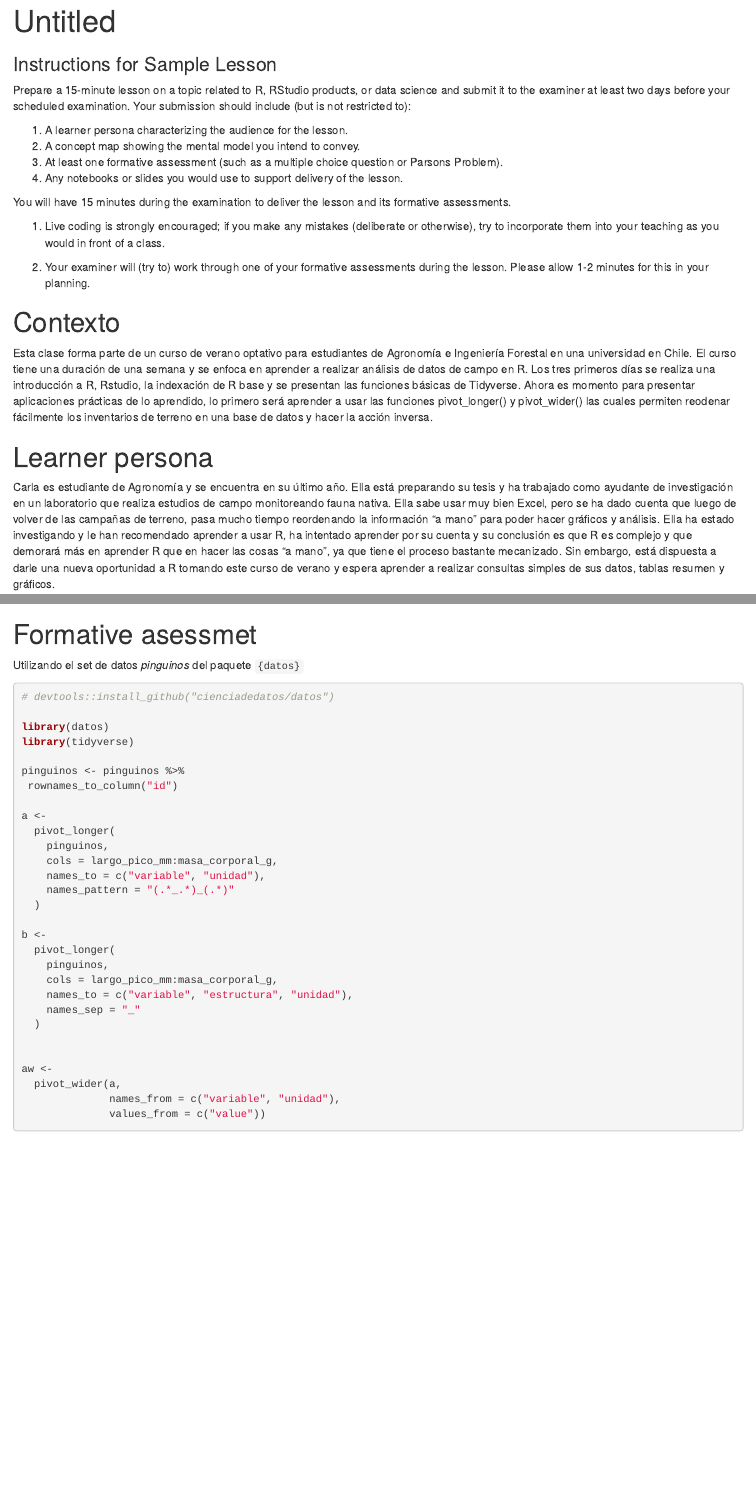
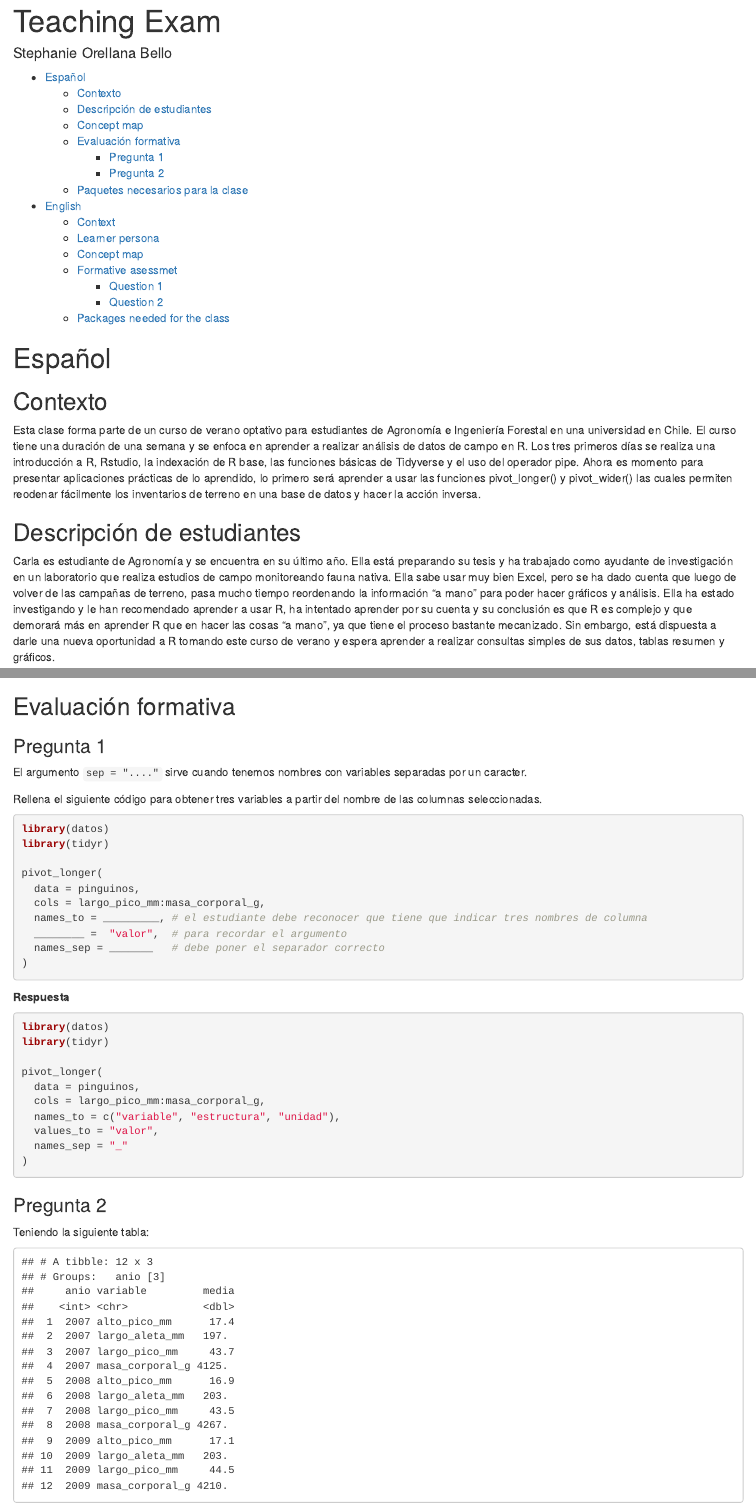
Before and after one commit to Jaranjo12/pivot, an R Markdown document (teaching_exam_docs.Rmd): the page in a window 1100 px wide, from its top, and a second part further down, joined at a grey line. The pictures show the output file teaching_exam_docs.html that the author committed with the source, opened offline.

Commit message:
incluye secciones en inglés

````diff
--- a/teaching_exam_docs.Rmd
+++ b/teaching_exam_docs.Rmd
@@ -1,3 +1,3 @@
 ---
-title: "Untitled"
-output: html_document
+title: "Teaching Exam"
+author: "Stephanie Orellana Bello"
@@ -4,69 +7,75 @@ output: html_document
 ---
 
-### Instructions for Sample Lesson
+# Español
 
-Prepare a 15-minute lesson on a topic related to R, RStudio products, or data science and submit it to the examiner at least two days before your scheduled examination. Your submission should include (but is not restricted to):
+## Contexto
 
-1.  A learner persona characterizing the audience for the lesson.
-2.  A concept map showing the mental model you intend to convey.
-3.  At least one formative assessment (such as a multiple choice question or Parsons Problem).
-4.  Any notebooks or slides you would use to support delivery of the lesson.
+Esta clase forma parte de un curso de verano optativo para estudiantes de Agronomía e Ingeniería Forestal en una universidad en Chile. El curso tiene una duración de una semana y se enfoca en aprender a realizar análisis de datos de campo en R. Los tres primeros días se realiza una introducción a R, Rstudio, la indexación de R base, las funciones básicas de Tidyverse y el uso del operador pipe. Ahora es momento para presentar aplicaciones prácticas de lo aprendido, lo primero será aprender a usar las funciones pivot_longer() y pivot_wider() las cuales permiten reodenar fácilmente los inventarios de terreno en una base de datos y hacer la acción inversa.
 
-You will have 15 minutes during the examination to deliver the lesson and its formative assessments.
-
-1.  Live coding is strongly encouraged; if you make any mistakes (deliberate or otherwise), try to incorporate them into your teaching as you would in front of a class.
-
-2.  Your examiner will (try to) work through one of your formative assessments during the lesson. Please allow 1-2 minutes for this in your planning.
-
-# Contexto
-
-Esta clase forma parte de un curso de verano optativo para estudiantes de Agronomía e Ingeniería Forestal en una universidad en Chile. El curso tiene una duración de una semana y se enfoca en aprender a realizar análisis de datos de campo en R. Los tres primeros días se realiza una introducción a R, Rstudio, la indexación de R base y se presentan las funciones básicas de Tidyverse. Ahora es momento para presentar aplicaciones prácticas de lo aprendido, lo primero será aprender a usar las funciones pivot_longer() y pivot_wider() las cuales permiten reodenar fácilmente los inventarios de terreno en una base de datos y hacer la acción inversa.
-
-# Learner persona
+## Descripción de estudiantes
 
 Carla es estudiante de Agronomía y se encuentra en su último año. Ella está preparando su tesis y ha trabajado como ayudante de investigación en un laboratorio que realiza estudios de campo monitoreando fauna nativa. Ella sabe usar muy bien Excel, pero se ha dado cuenta que luego de volver de las campañas de terreno, pasa mucho tiempo reordenando la información "a mano" para poder hacer gráficos y análisis. Ella ha estado investigando y le han recomendado aprender a usar R, ha intentado aprender por su cuenta y su conclusión es que R es complejo y que demorará más en aprender R que en hacer las cosas "a mano", ya que tiene el proceso bastante mecanizado. Sin embargo, está dispuesta a darle una nueva oportunidad a R tomando este curso de verano y espera aprender a realizar consultas simples de sus datos, tablas resumen y gráficos.
 
 Daniel está trabajando en su tesis estudiando las diferencias en semillas de diferentes variedades de quinoa. Un investigador le ha enseñado un poco de R y le ha entregado códigos que hacen todo lo necesario para analizar los datos. Daniel está un poco preocupado porque no entiende mucho de lo que está escrito, ha intentado buscar ayuda en Internet pero encuentra información solamente en inglés (su nivel de inglés es básico) y se siente muy confundido. Él no tiene un computador personal, así que pasa muchas horas en la universidad para poder usar el computador del laboratorio, así que también espera aprender a usar R ya que sabe que programando puede hacer muchas labores de forma más eficiente y de este modo podría tener más tiempo libre.
 
-# Concept map
+## Concept map
 
 ```{r, echo = F}
-knitr::include_graphics("img/concept_map (1).png")
+knitr::include_graphics("img/concept_map_es.png")
 ```
 
-# Formative asessmet
+## Evaluación formativa
 
-Utilizando el set de datos *pinguinos* del paquete `{datos}`
+### Pregunta 1
 
-```{r, message=FALSE, warning=FALSE}
-# devtools::install_github("cienciadedatos/datos")
+El argumento `sep = "...."` sirve cuando tenemos nombres con variables separadas por un caracter.
 
-library(datos)
-library(tidyverse)
-
-pinguinos <- pinguinos %>%
- rownames_to_column("id")
-
-a <-
-  pivot_longer(
-    pinguinos,
-    cols = largo_pico_mm:masa_corporal_g,
-    names_to = c("variable", "unidad"),
-    names_pattern = "(.*_.*)_(.*)"
-  )
-
-b <-
-  pivot_longer(
-    pinguinos,
-    cols = largo_pico_mm:masa_corporal_g,
-    names_to = c("variable", "estructura", "unidad"),
-    names_sep = "_"
-  )
+Rellena el siguiente código para obtener tres variables a partir del nombre de las columnas seleccionadas.
 
 
-aw <-
-  pivot_wider(a,
-              names_from = c("variable", "unidad"),
-              values_from = c("value"))
+```{r, eval = F}
+library(datos)
+library(tidyr)
+
+pivot_longer(
+  data = pinguinos,
+  cols = largo_pico_mm:masa_corporal_g,
+  names_to = _________, # el estudiante debe reconocer que tiene que indicar tres nombres de columna
+  ________ =  "valor",  # para recordar el argumento
+  names_sep = _______   # debe poner el separador correcto
+)
+```
+
+**Respuesta**
 
 
+```{r, eval = F}
+library(datos)
+library(tidyr)
+
+pivot_longer(
+  data = pinguinos,
+  cols = largo_pico_mm:masa_corporal_g,
+  names_to = c("variable", "estructura", "unidad"),
+  values_to = "valor",
+  names_sep = "_"
+)
+```
+
+
+### Pregunta 2
+
+Teniendo la siguiente tabla:
+
+```{r, eval = T, message=F, echo = F}
+library(tidyverse)
+library(datos)
+
+media_anual <- pinguinos %>%
+pivot_longer(
+  cols = largo_pico_mm:masa_corporal_g,
+  names_to = "variable",
+  values_to = "valor"
+) %>%
+  group_by(anio, variable) %>%
+  summarize(media = mean(valor, na.rm = T))
@@ -72,0 +93,5 @@ aw <-
+**Respuesta**
+
+Será una tabla ancha con los años en columnas, la primera columna será la variable y los valores promedio estarán en cada casilla.
+
+## Paquetes necesarios para la clase
@@ -74,0 +111,3 @@ aw <-
+# English
+
+## Context
@@ -74,0 +123 @@ aw <-
+## Concept map
@@ -74,0 +131 @@ aw <-
+### Question 1
@@ -74,0 +139,6 @@ aw <-
+library(datos)
+library(tidyr)
+
+pivot_longer(
+  data = pinguinos,
+  cols = largo_pico_mm:masa_corporal_g,
@@ -74,0 +151,33 @@ aw <-
+**Respuesta**
+
+
+```{r, eval = F}
+library(datos)
+library(tidyr)
+
+pivot_longer(
+  data = pinguinos,
+  cols = largo_pico_mm:masa_corporal_g,
+  names_to = c("variable", "estructura", "unidad"),
+  values_to = "valor",
+  names_sep = "_"
+)
+```
+
+
+### Question 2
+
+Having the following table:
+
+```{r, eval = T, message=F, echo = F}
+library(tidyverse)
+library(datos)
+
+media_anual <- pinguinos %>%
+pivot_longer(
+  cols = largo_pico_mm:masa_corporal_g,
+  names_to = "variable",
+  values_to = "valor"
+) %>%
+  group_by(anio, variable) %>%
+  summarize(media = mean(valor, na.rm = T))
@@ -74,0 +195,5 @@ aw <-
+**Respuesta**
+
+It will be a wide table with the years in columns, the first column will be the variable and the average values will be in each box.
+
+## Packages needed for the class
````
Also changed, not shown: img/concept_map (1).png (deleted), teaching_exam_docs.html, teaching_exam_docs.Rmd (76 more changed lines).
